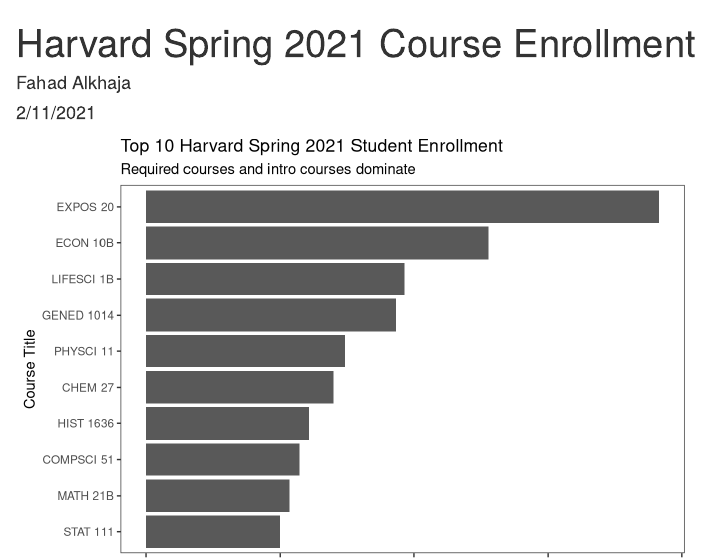
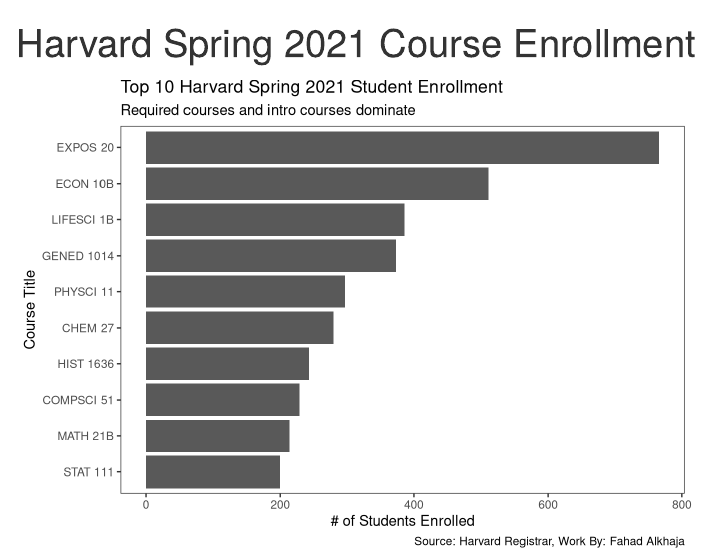
Before and after one commit to Falkhaja/course-enrollment, an R Markdown document (course-enrollment.Rmd): the page in a window 1100 px wide, from its top. Rendered offline with R 4.5, knitr and Pandoc, with nearby package versions; column names are cleaned by a stand-in for the janitor package.

Commit message:
Final commit

````diff
--- a/course-enrollment.Rmd
+++ b/course-enrollment.Rmd
@@ -1,7 +1,5 @@
 ---
 title: "Harvard Spring 2021 Course Enrollment"
-author: "Fahad Alkhaja"
-date: "2/11/2021"
 output: html_document
 ---
 
@@ -12,7 +10,12 @@
 library(janitor)
 ```
 
-```{r}
+```{r, File Read-in}
+# Making sure  to skip the right number of lines is essential. My data got
+# messed up when I didn't have the right skip argument. Cleaning the data is
+# REALLY important also cause it'll make the column names much easier to deal
+# with. The janitor library needs to be installed prior though!
+
 enrollment <- read_excel("raw_data/class_enrollment_summary_by_term_2-10-2021.xlsx", skip = 3)
 enrollment %>%
   clean_names() %>%
@@ -21,12 +24,18 @@
 ```
 
 ```{r}
+# Had to look up the reason .groups was necessary, realized its  really needed.
+# When using fct_reorder we have to input the y argument twice one in the x and
+# one in the y. The names were too long so coord_flipped the axes and that made
+# it easier to see the names of the axes.
 enrollment_clean %>%
   group_by(course_id, course_title, course_name) %>%
-  summarise(total = sum(total), .groups ="drop") %>%
+  summarise(total = sum(total),
+            .groups ="drop") %>%
   arrange(desc(total)) %>%
   slice(1:10) %>%
-  ggplot(mapping = aes(x = fct_reorder(course_title, total), y = total)) +
+  ggplot(mapping = aes(x = fct_reorder(course_title, total),
+                       y = total)) +
             geom_col() +
   coord_flip() +
   labs(x = "Course Title",
````
Also changed, not shown: course-enrollment.html, 1 other file.
